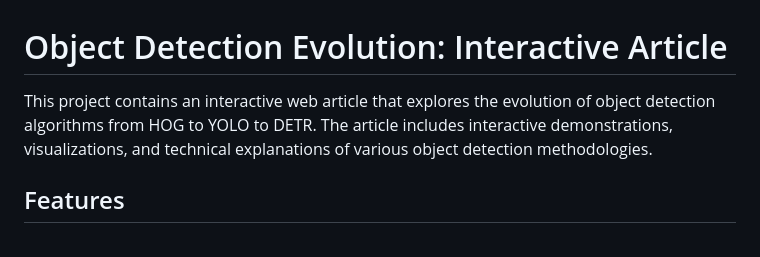
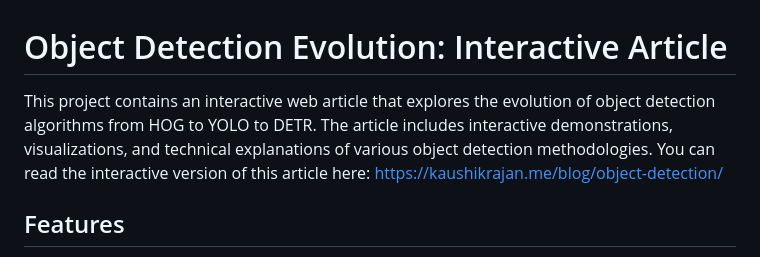
Before and after one commit to kvr06-ai/object-detection, a Markdown page: README.md, the part around the change. Rendered like a GitHub page.

```diff
--- a/README.md
+++ b/README.md
@@ -1,6 +1,6 @@
 # Object Detection Evolution: Interactive Article
 
-This project contains an interactive web article that explores the evolution of object detection algorithms from HOG to YOLO to DETR. The article includes interactive demonstrations, visualizations, and technical explanations of various object detection methodologies.
+This project contains an interactive web article that explores the evolution of object detection algorithms from HOG to YOLO to DETR. The article includes interactive demonstrations, visualizations, and technical explanations of various object detection methodologies. You can read the interactive version of this article here: https://kaushikrajan.me/blog/object-detection/
 
 ## Features
 
```
